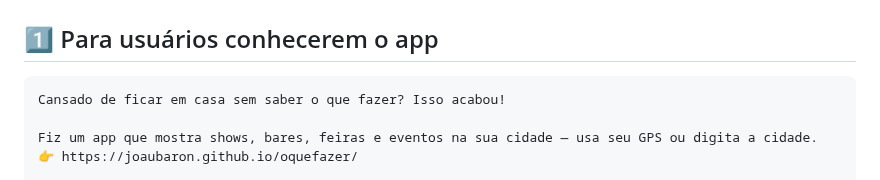
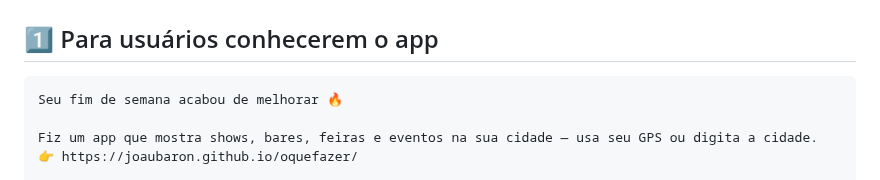
Before and after one commit to joaubaron/oquefazer, a Markdown page: docs/5-mensagens.md, the part around the change. Drawn GitHub-style.

Commit message:
Update promotional message for the app

````diff
--- a/docs/5-mensagens.md
+++ b/docs/5-mensagens.md
@@ -5,7 +5,7 @@
 ## 1️⃣ Para usuários conhecerem o app
 
 ```
-Cansado de ficar em casa sem saber o que fazer? Isso acabou!
+Seu fim de semana acabou de melhorar 🔥
 
 Fiz um app que mostra shows, bares, feiras e eventos na sua cidade — usa seu GPS ou digita a cidade.
 👉 https://joaubaron.github.io/oquefazer/
````
